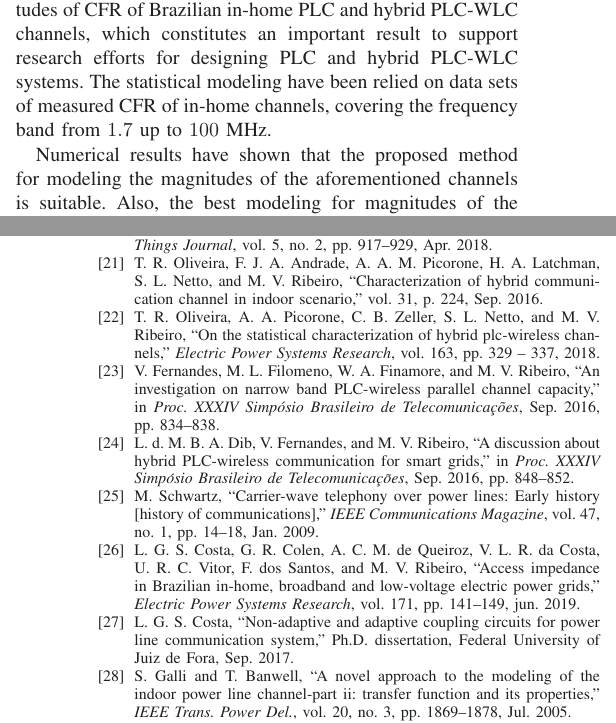
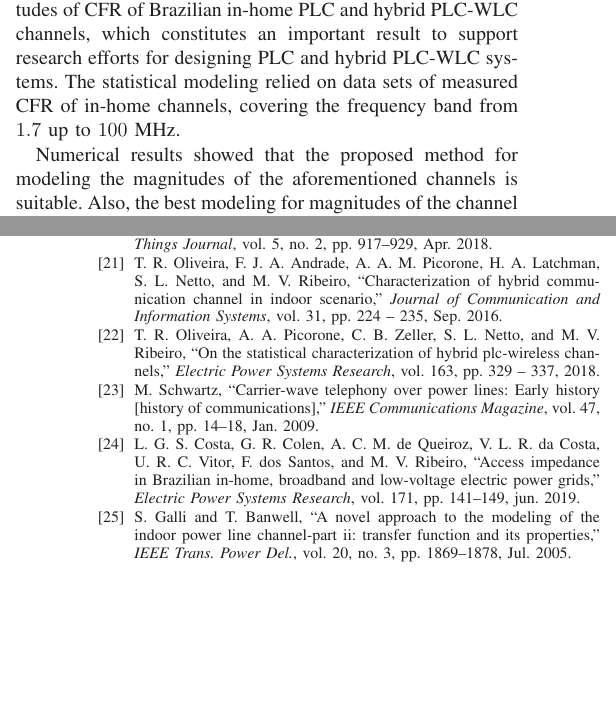
Before and after one commit to Thtiago/Artigo-Mestrado, a LaTeX paper (main.tex, which reads Ref.bib): two parts of the columns of pages 10 and 11 of 14, joined at a grey line, cut so that both start at the same text, the shorter picture padded with empty space. Compiled offline with LaTeX, dvips and Ghostscript.

Commit message:
Updates from Overleaf

```diff
--- a/Ref.bib
+++ b/Ref.bib
@@ -457,12 +457,12 @@ month={Jun.}}
 
 @article{thiago:hyb,
 	author = {T. R. Oliveira and F. J. A. Andrade and A. A. M. Picorone and H. A. Latchman and S. L. Netto and M. V. Ribeiro},
+	title = {Characterization of Hybrid Communication Channel in Indoor Scenario},
+	journal = {Journal of Communication and Information Systems},
 	year = {2016},
-	month = {Sep.},
-	pages = {224},
-	title = {Characterization of Hybrid Communication Channel in Indoor Scenario},
 	volume = {31},
-	booktitle = {Journal of Communication and Information Systems}
+	pages = {224 - 235},
+	month = {Sep.}}
 }
 
 @article{thiago:hyb2,
--- a/main.tex
+++ b/main.tex
@@ -497,9 +497,9 @@ Once again the ergodic achievable data rate is used in order to evaluate the rel
 \end{figure}
 
 \section{Conclusion}
-This paper has introduced statistical modeling of magnitudes of \ac{CFR} of Brazilian in-home \ac{PLC} and hybrid \ac{PLC}-\ac{WLC} channels, which constitutes an important result to support research efforts for designing \ac{PLC} and hybrid \ac{PLC}-\ac{WLC} systems. The statistical modeling have been relied on data sets of measured \ac{CFR} of in-home channels, covering the frequency band from $1.7$ up to $100$~MHz.
+This paper has introduced statistical modeling of magnitudes of \ac{CFR} of Brazilian in-home \ac{PLC} and hybrid \ac{PLC}-\ac{WLC} channels, which constitutes an important result to support research efforts for designing \ac{PLC} and hybrid \ac{PLC}-\ac{WLC} systems. The statistical modeling relied on data sets of measured \ac{CFR} of in-home channels, covering the frequency band from $1.7$ up to $100$~MHz.
 
-Numerical results have shown that the proposed method for modeling the magnitudes of the aforementioned channels is suitable. Also, the best modeling for magnitudes of the channel frequency responses of the broadband in-home \ac{PLC} and hybrid \ac{PLC}-\ac{WLC} channels are Beta and Log-normal random processes, respectively, which are non-stationary.
+Numerical results showed that the proposed method for modeling the magnitudes of the aforementioned channels is suitable. Also, the best modeling for magnitudes of the channel frequency responses of the broadband in-home \ac{PLC} and hybrid \ac{PLC}-\ac{WLC} channels are Beta and Log-normal random processes, respectively, which are non-stationary.
 
 %\section*{Acknowledgements}
 %This study was financed in part by the Coordena\c{c}\~ao de Aperfei\c{c}oamento de Pessoal de N\'ivel Superior - Brasil (CAPES) - Finance Code 001, CNPq, FAPEMIG, Smarti9 LTD. and INERGE.
```
Also changed, not shown: Ref.bib (2 more changed lines), main.tex (6 more changed lines).
